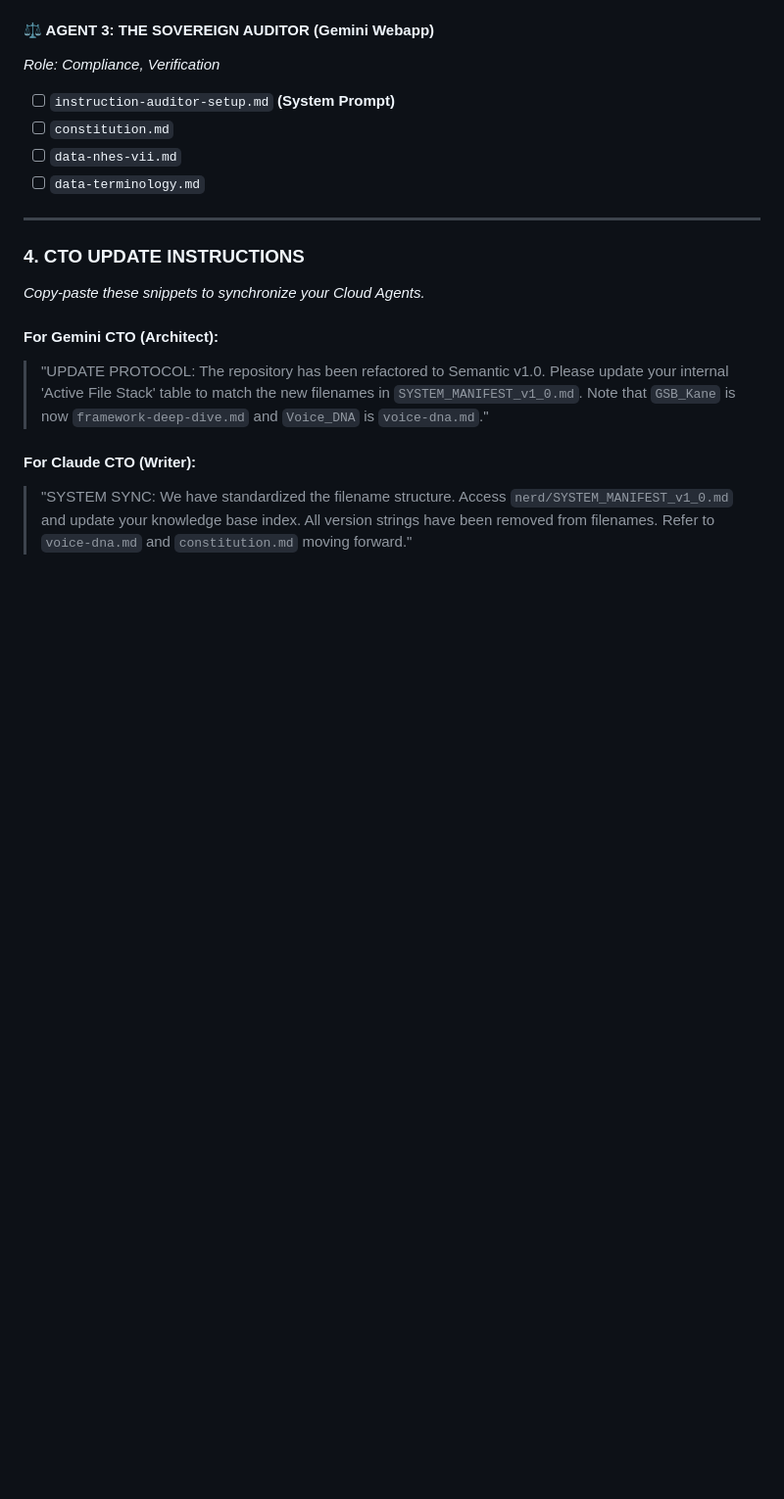
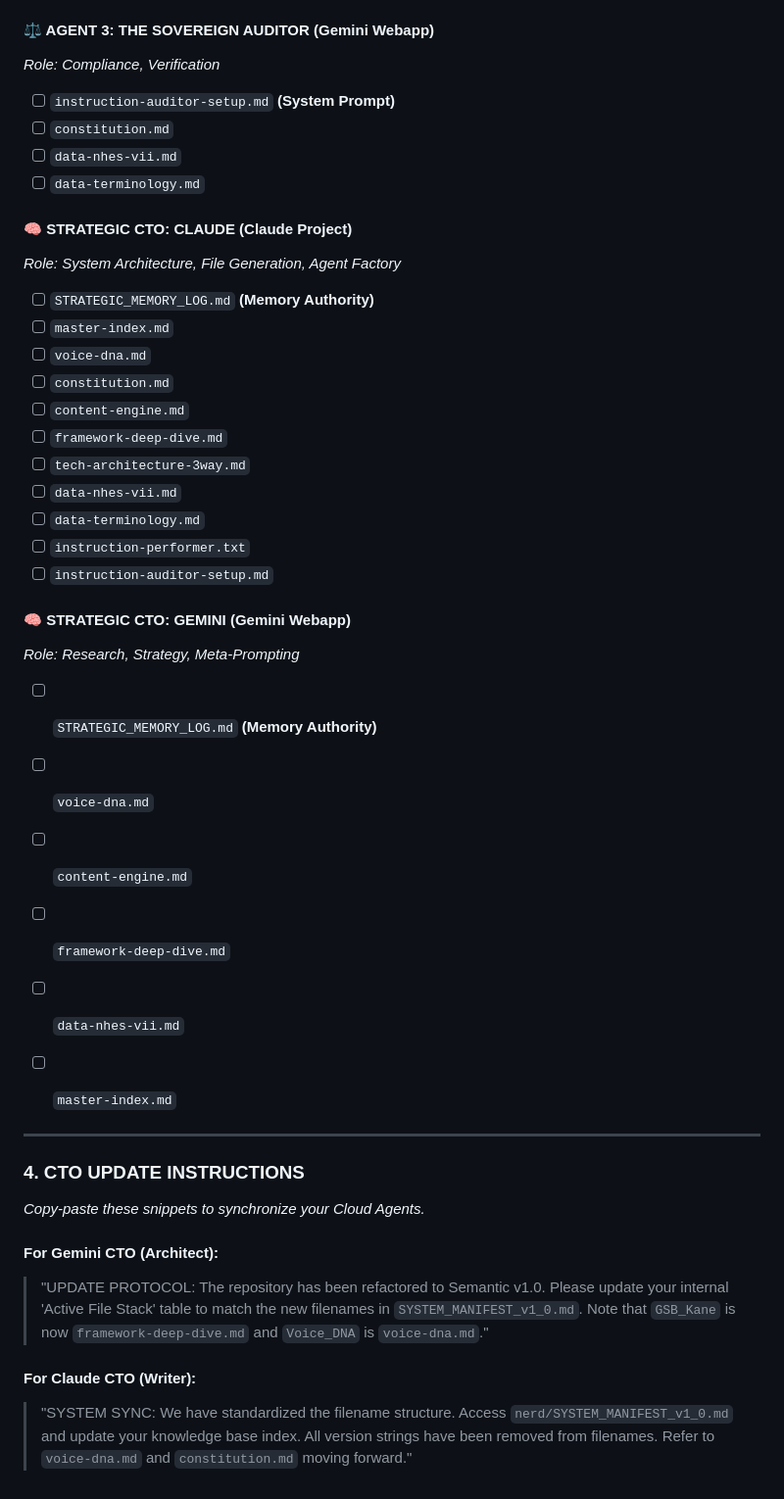
Before and after one commit to supmanu/beef-im, a Markdown page: nerd/SYSTEM_MANIFEST_v1_0.md, the part around the change. Shown at 98% size. GitHub-like rendering; blank space fills up the shorter version.

Commit message:
docs: Update System Manifest with Strategic CTO Layer distribution lists

```diff
--- a/nerd/SYSTEM_MANIFEST_v1_0.md
+++ b/nerd/SYSTEM_MANIFEST_v1_0.md
@@ -79,6 +79,30 @@
 * [ ] `data-nhes-vii.md`
 * [ ] `data-terminology.md`
 
+#### 🧠 STRATEGIC CTO: CLAUDE (Claude Project)
+*Role: System Architecture, File Generation, Agent Factory*
+* [ ] `STRATEGIC_MEMORY_LOG.md` **(Memory Authority)**
+* [ ] `master-index.md`
+* [ ] `voice-dna.md`
+* [ ] `constitution.md`
+* [ ] `content-engine.md`
+* [ ] `framework-deep-dive.md`
+* [ ] `tech-architecture-3way.md`
+* [ ] `data-nhes-vii.md`
+* [ ] `data-terminology.md`
+* [ ] `instruction-performer.txt`
+* [ ] `instruction-auditor-setup.md`
+
+#### 🧠 STRATEGIC CTO: GEMINI (Gemini Webapp)
+*Role: Research, Strategy, Meta-Prompting*
+* [ ] `STRATEGIC_MEMORY_LOG.md` **(Memory Authority)**
+* [ ] `voice-dna.md`
+* [ ] `content-engine.md`
+* [ ] `framework-deep-dive.md`
+* [ ] `data-nhes-vii.md`
+* [ ] `master-index.md`
+
+
 ---
 
 ### 4. CTO UPDATE INSTRUCTIONS
```
